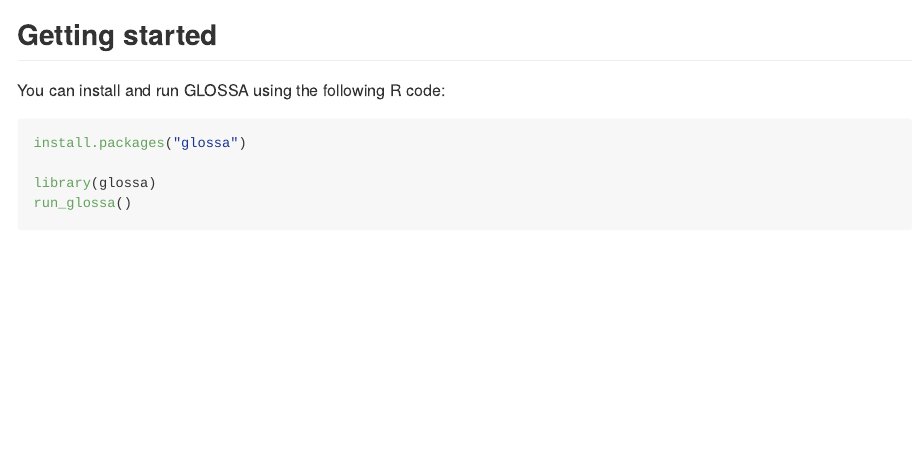
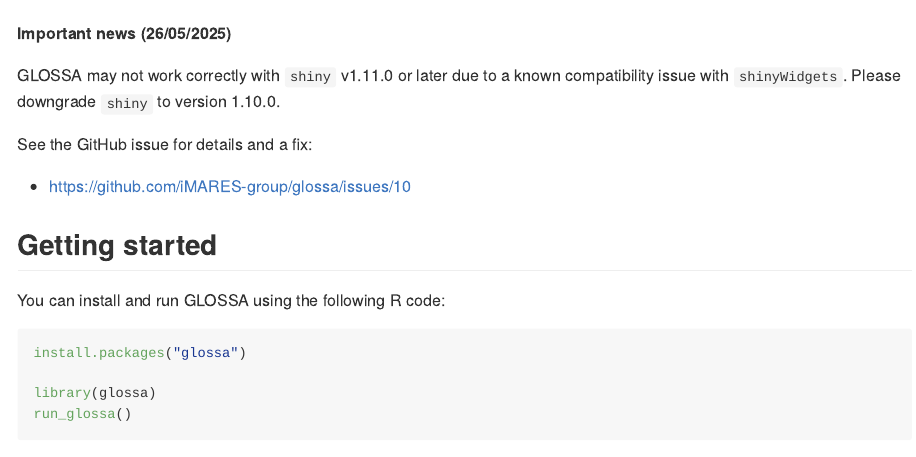
Before and after one commit to iMARES-group/glossa, an R Markdown document (README.Rmd): the page in a window 1100 px wide, from 400 px down before the commit and from 390 px down after it. The pictures show the output file README.md that the author committed with the source, drawn offline in the style of GitHub; badge pictures from the web are left out.

Commit message:
update README warning shiny v1.11.0 incompatibility (#10)

```diff
--- a/README.Rmd
+++ b/README.Rmd
@@ -26,6 +26,15 @@
 **GLOSSA** (Global Ocean Species Spatio-temporal Analysis) is an open-source, user-friendly R Shiny application designed for modeling marine species distribution. Written in R, GLOSSA uses the Shiny and bs4Dash libraries to provide an intuitive interface for fitting species distribution models using presence/absence or presence-only (pseudo-absences will be generated) data. The app uses flexible machine learning techniques like Bayesian Additive Regression Trees (BART), enabling users to model species distributions across different temporal and spatial scales and forecast future scenarios based on environmental data. With GLOSSA, users can explore current and future suitable habitats and visualize results with minimal coding expertise.
 
 ![](https://github.com/iMARES-group/glossa/blob/main/inst/app/www/img/glossa_short_flowchart.png)
+
+**Important news (26/05/2025)**
+
+GLOSSA may not work correctly with `shiny` v1.11.0 or later due to a known compatibility issue with `shinyWidgets`. Please downgrade `shiny` to version 1.10.0.
+
+See the GitHub issue for details and a fix:
+
+* https://github.com/iMARES-group/glossa/issues/10
+
 
 ## Getting started
 
```
Also changed, not shown: README.md.
